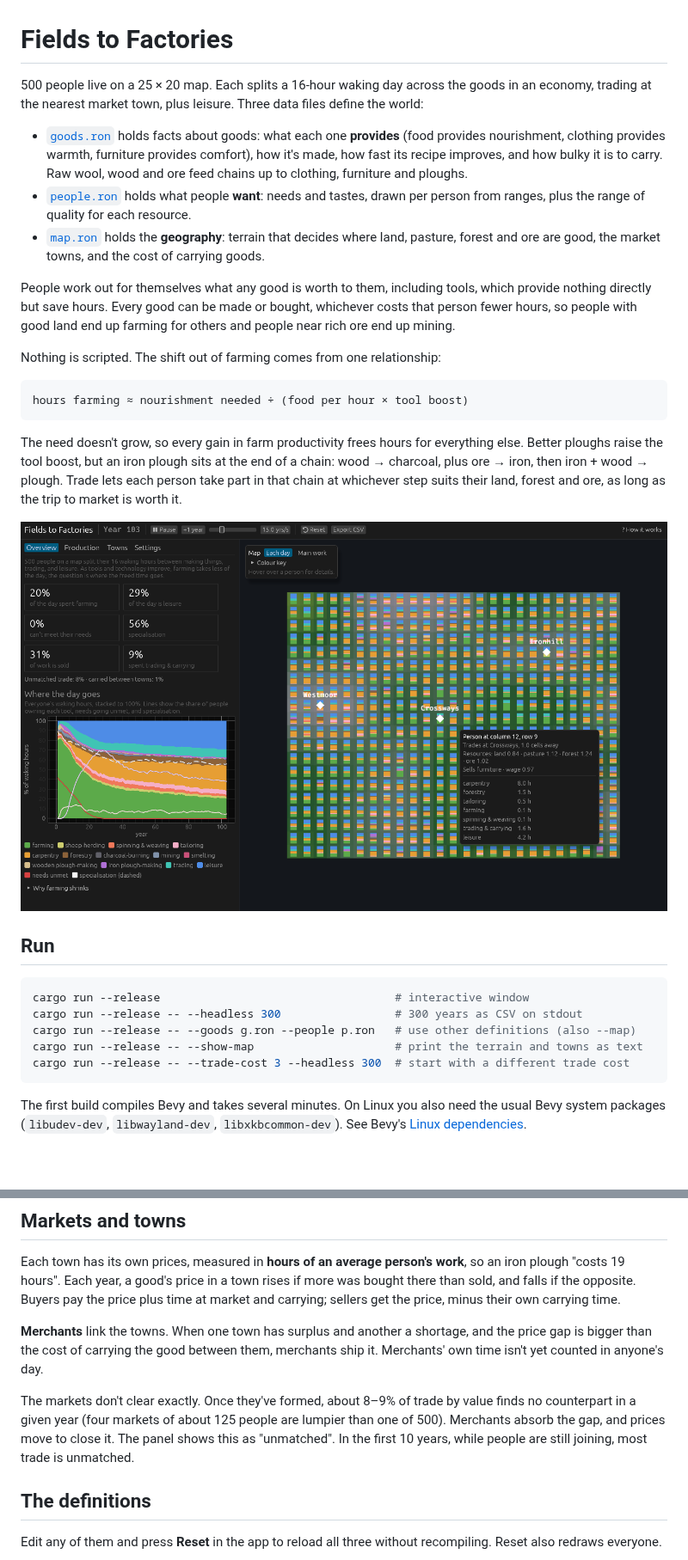
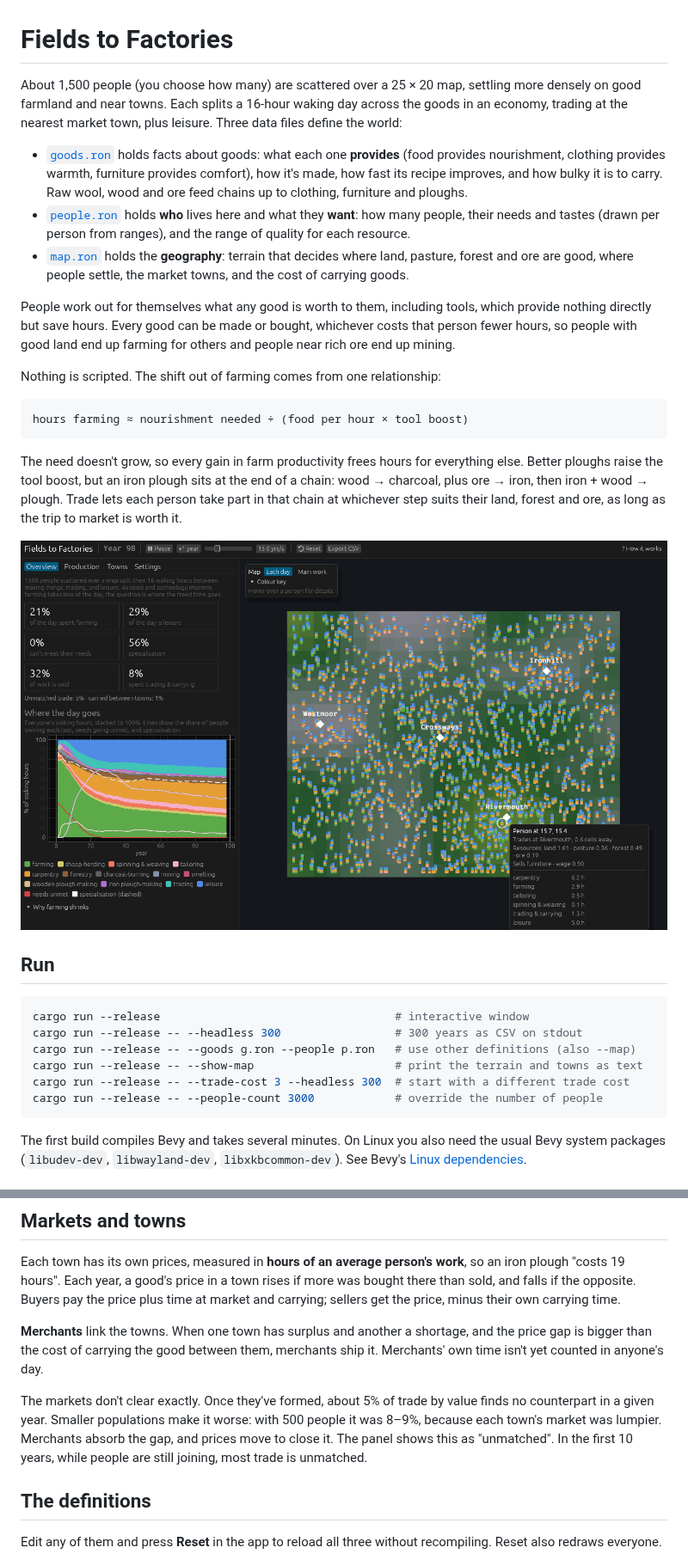
Before and after one commit to phoenix-31/fields-to-factories, a Markdown page: README.md, 2 parts joined by grey strips. Shown at 86% size. Drawn GitHub-style; pictures changed too: screenshot.png; blank space fills up the shorter version.

````diff
--- a/README.md
+++ b/README.md
@@ -1,10 +1,10 @@
 # Fields to Factories
 
-500 people live on a 25 × 20 map. Each splits a 16-hour waking day across the goods in an economy, trading at the nearest market town, plus leisure. Three data files define the world:
+About 1,500 people (you choose how many) are scattered over a 25 × 20 map, settling more densely on good farmland and near towns. Each splits a 16-hour waking day across the goods in an economy, trading at the nearest market town, plus leisure. Three data files define the world:
 
 - [`goods.ron`](goods.ron) holds facts about goods: what each one **provides** (food provides nourishment, clothing provides warmth, furniture provides comfort), how it's made, how fast its recipe improves, and how bulky it is to carry. Raw wool, wood and ore feed chains up to clothing, furniture and ploughs.
-- [`people.ron`](people.ron) holds what people **want**: needs and tastes, drawn per person from ranges, plus the range of quality for each resource.
-- [`map.ron`](map.ron) holds the **geography**: terrain that decides where land, pasture, forest and ore are good, the market towns, and the cost of carrying goods.
+- [`people.ron`](people.ron) holds **who** lives here and what they **want**: how many people, their needs and tastes (drawn per person from ranges), and the range of quality for each resource.
+- [`map.ron`](map.ron) holds the **geography**: terrain that decides where land, pasture, forest and ore are good, where people settle, the market towns, and the cost of carrying goods.
 
 People work out for themselves what any good is worth to them, including tools, which provide nothing directly but save hours. Every good can be made or bought, whichever costs that person fewer hours, so people with good land end up farming for others and people near rich ore end up mining.
 
@@ -26,6 +26,7 @@ cargo run --release -- --headless 300                 # 300 years as CSV on stdo
 cargo run --release -- --goods g.ron --people p.ron   # use other definitions (also --map)
 cargo run --release -- --show-map                     # print the terrain and towns as text
 cargo run --release -- --trade-cost 3 --headless 300  # start with a different trade cost
+cargo run --release -- --people-count 3000            # override the number of people
 ```
 
 The first build compiles Bevy and takes several minutes. On Linux you also need the usual Bevy system packages (`libudev-dev`, `libwayland-dev`, `libxkbcommon-dev`). See Bevy's [Linux dependencies](https://github.com/bevyengine/bevy/blob/main/docs/linux_dependencies.md).
@@ -47,7 +48,7 @@ Each town has its own prices, measured in **hours of an average person's work**,
 
 **Merchants** link the towns. When one town has surplus and another a shortage, and the price gap is bigger than the cost of carrying the good between them, merchants ship it. Merchants' own time isn't yet counted in anyone's day.
 
-The markets don't clear exactly. Once they've formed, about 8–9% of trade by value finds no counterpart in a given year (four markets of about 125 people are lumpier than one of 500). Merchants absorb the gap, and prices move to close it. The panel shows this as "unmatched". In the first 10 years, while people are still joining, most trade is unmatched.
+The markets don't clear exactly. Once they've formed, about 5% of trade by value finds no counterpart in a given year. Smaller populations make it worse: with 500 people it was 8–9%, because each town's market was lumpier. Merchants absorb the gap, and prices move to close it. The panel shows this as "unmatched". In the first 10 years, while people are still joining, most trade is unmatched.
 
 ## The definitions
 
````
Also changed, not shown: other parts of README.md (+12 -8 lines), CHANGELOG.md (+13 -0 lines), 8 other files.
